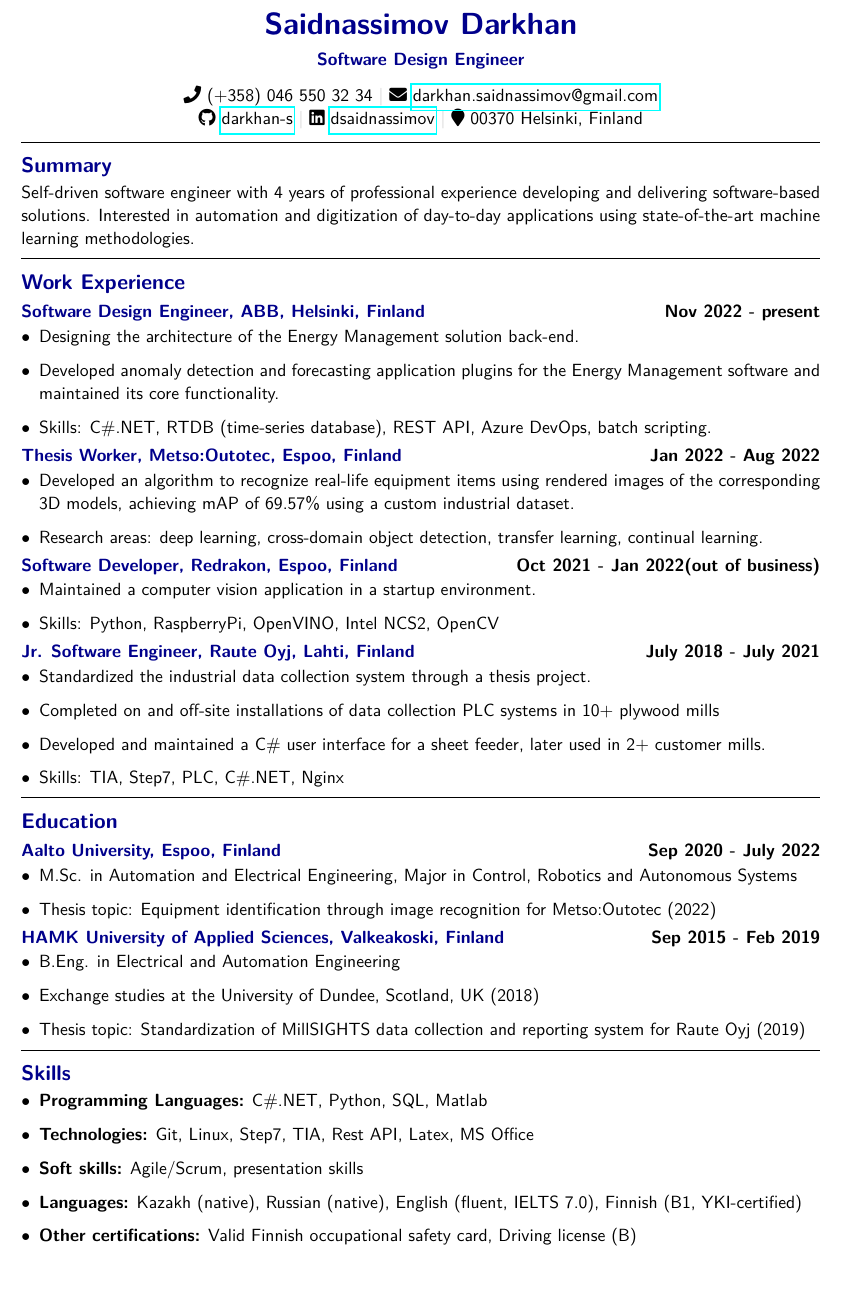
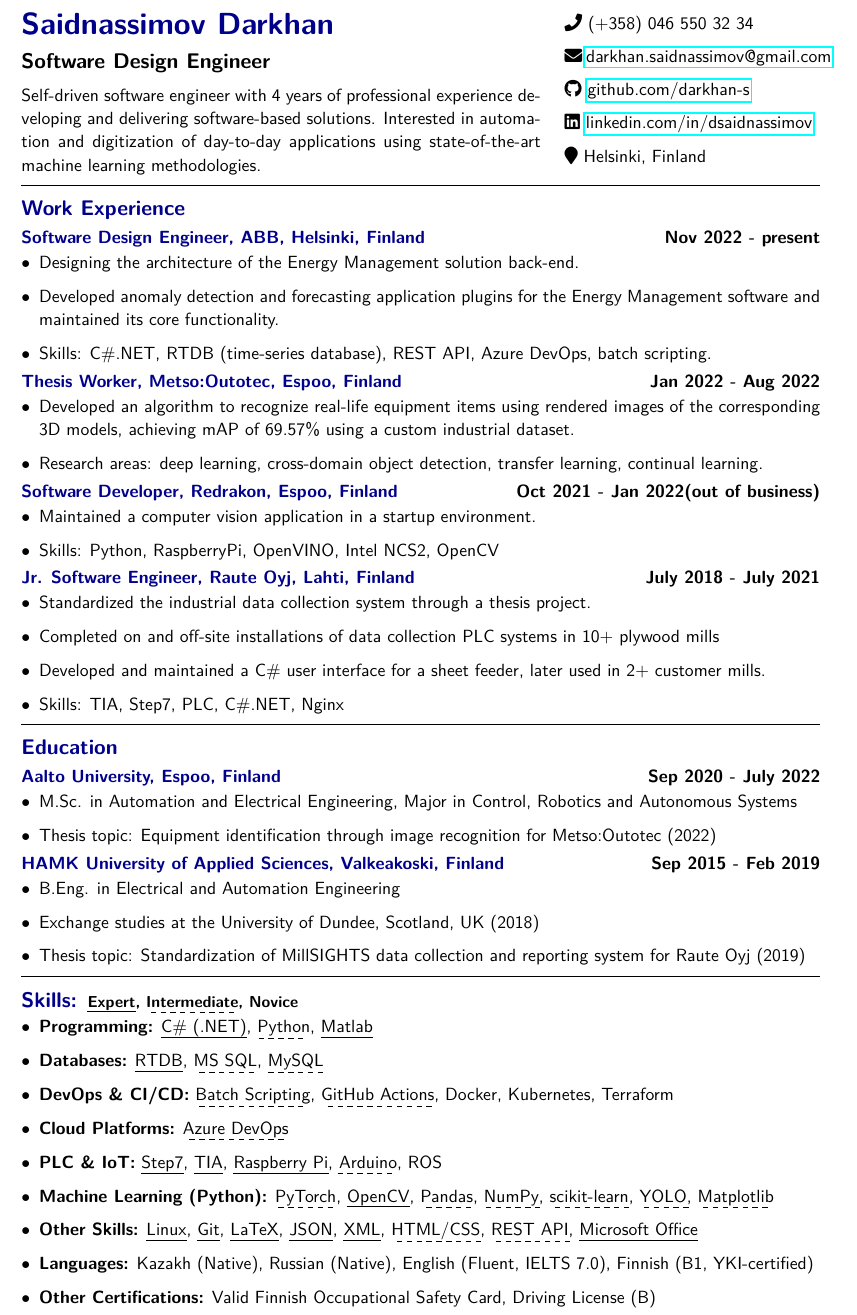
Before and after one commit to darkhan-s/myCV, a LaTeX document (main.tex): part of the page, cut so that both start at the same text, the shorter picture padded with empty space. Compiled offline with pdfLaTeX.

Commit message:
Rearranged to fit more skills, skills now are described by expertise

```diff
--- a/main.tex
+++ b/main.tex
@@ -1,6 +1,6 @@
 \documentclass[a4paper,10pt]{article}
 \usepackage{geometry}
-\geometry{left=1in, right=1in, top=0.7in, bottom=1in}
+\geometry{left=1in, right=1in, top=0.4in, bottom=1in}
 \usepackage{titlesec}
 \usepackage{enumitem}
 \usepackage{hyperref}
@@ -12,6 +12,10 @@
 \usepackage{helvet}
 \usepackage{lmodern}
 \usepackage{array}
+\usepackage{xcolor}
+
+\usepackage[normalem]{ulem}  % For underlining styles
+
 
 \renewcommand{\familydefault}{\sfdefault} % Set the default font family to sans-serif (Helvetica)
 
@@ -49,23 +53,29 @@
 \begin{document}
 \setstretch{1.1}
 
-\begin{center}
-    {\color{darkblue}\textbf{\LARGE Saidnassimov Darkhan}} \\
-    \vspace{0.15cm}
-    {\color{darkblue}\textbf{Software Design Engineer}} \\
-    \vspace{0.3cm}
-    \begin{tabular}{@{}c@{}}
-        \faPhone\ (+358) 046 550 32 34 \textcolor{lightgray}{\textbar} \faEnvelope\ \href{mailto:darkhan.saidnassimov@gmail.com}{darkhan.saidnassimov@gmail.com} \\
-        \faGithub\ \href{https://github.com/darkhan-s}{darkhan-s} \textcolor{lightgray}{\textbar} \faLinkedin\ \href{https://www.linkedin.com/in/dsaidnassimov/}{dsaidnassimov} \textcolor{lightgray}{\textbar} \faMapMarker\ 00370 Helsinki, Finland
-    \end{tabular}
-\end{center}
+% Header with name/title on the left and contact info on the right
+\noindent
+\begin{minipage}[t]{0.65\textwidth} % Left side for name and title
+    {\color{darkblue}\textbf{\LARGE Saidnassimov Darkhan}} \\[0.2cm]
+    \textbf{\large Software Design Engineer} \\[0.2cm]
+    Self-driven software engineer with 4 years of professional experience developing and delivering software-based solutions. Interested in automation and digitization of day-to-day applications using state-of-the-art machine learning methodologies.
+\end{minipage}
+\hfill
+\begin{minipage}[t]{0.32\textwidth} % Right side for contact information, aligned at the top
+    \vspace{0pt} % Ensures proper alignment with the top of the name section
+    \faPhone\ (+358) 046 550 32 34 \\[0.2cm]
+    \faEnvelope\ \href{mailto:darkhan.saidnassimov@gmail.com}{\mbox{darkhan.saidnassimov@gmail.com}} \\[0.2cm]
+    \faGithub\ \href{https://github.com/darkhan-s}{\mbox{github.com/darkhan-s}} \\[0.2cm]
+    \faLinkedin\ \href{https://www.linkedin.com/in/dsaidnassimov/}{\mbox{linkedin.com/in/dsaidnassimov}} \\[0.2cm]
+    \faMapMarker\ Helsinki, Finland
+\end{minipage}
 
-\vspace{0.2cm}
-\hrule
-\vspace{0.1cm}
+% \vspace{0.2cm}
+% \hrule
+% \vspace{0.1cm}
 
-\section*{Summary}
-Self-driven software engineer with 4 years of professional experience developing and delivering software-based solutions. Interested in automation and digitization of day-to-day applications using state-of-the-art machine learning methodologies.
+% \section*{Summary}
+% Self-driven software engineer with 4 years of professional experience developing and delivering software-based solutions. Interested in automation and digitization of day-to-day applications using state-of-the-art machine learning methodologies.
 
 \vspace{0.2cm}
 \hrule
@@ -121,13 +131,49 @@ Self-driven software engineer with 4 years of professional experience developing
 \hrule
 \vspace{0.1cm}
 
-\section*{Skills}
+\section*{Skills: \small\textcolor{black}{\uline{Expert}, \dashuline{Intermediate}, Novice}}
 \begin{itemize}
-    \item \textbf{Programming Languages:} C\#.NET, Python,  SQL, Matlab
-    \item \textbf{Technologies:} Git, Linux, Step7, TIA, Rest API, Latex, MS Office
-    \item \textbf{Soft skills:} Agile/Scrum, presentation skills
-    \item \textbf{Languages:} Kazakh (native), Russian (native), English (fluent, IELTS 7.0), Finnish (B1, YKI-certified)
-    \item \textbf{Other certifications:} Valid Finnish occupational safety card, Driving license (B)
+    \item \textbf{Programming:}
+      \uline{C\# (.NET)},
+      \dashuline{Python},
+      \uline{Matlab}
+    \item \textbf{Databases:}
+      \uline{RTDB},
+      \dashuline{MS SQL},
+      \dashuline{MySQL}
+    \item \textbf{DevOps \& CI/CD:}
+      \dashuline{Batch Scripting},
+      \dashuline{GitHub Actions},
+      Docker,
+      Kubernetes,
+      Terraform
+    \item \textbf{Cloud Platforms:}
+      \dashuline{Azure DevOps}
+    \item \textbf{PLC \& IoT:}
+      \uline{Step7},
+      \uline{TIA},
+      \uline{Raspberry Pi},
+      \dashuline{Arduino},
+      ROS
+    \item \textbf{Machine Learning (Python):}
+      \dashuline{PyTorch},
+      \uline{OpenCV},
+      \dashuline{Pandas},
+      \dashuline{NumPy},
+      \dashuline{scikit-learn},
+      \dashuline{YOLO},
+      \dashuline{Matplotlib}
+    \item \textbf{Other Skills:}
+      \uline{Linux},
+      \uline{Git},
+      \uline{LaTeX},
+      \uline{JSON},
+      \uline{XML},
+      \dashuline{HTML/CSS},
+      \dashuline{REST API},
+      \uline{Microsoft Office}
+    \item \textbf{Languages:} Kazakh (Native), Russian (Native), English (Fluent, IELTS 7.0), Finnish (B1, YKI-certified)
+    \item \textbf{Other Certifications:} Valid Finnish Occupational Safety Card, Driving License (B)
 \end{itemize}
 
 \end{document}
```
Also changed, not shown: main.pdf (added), 1 other file.
